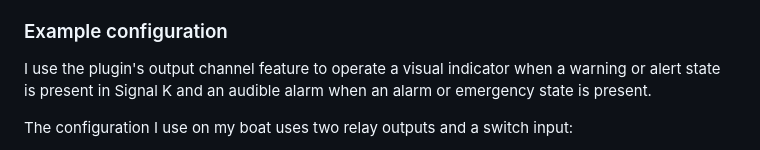
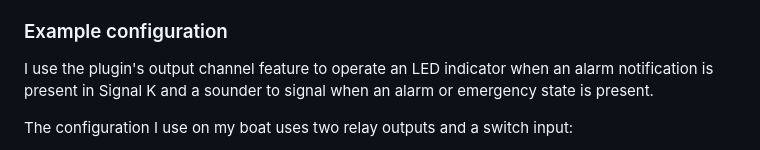
Before and after one commit to pdjr-signalk/pdjr-skplugin-alarm-manager, a Markdown page: README.md, the part around the change. Drawn GitHub-style.

```diff
--- a/README.md
+++ b/README.md
@@ -166,9 +166,9 @@ plugin's JSON configuration file.
 
 ### Example configuration
 
-I use the plugin's output channel feature to operate a visual indicator
-when a warning or alert state is present in Signal K and an audible alarm
-when an alarm or emergency state is present.
+I use the plugin's output channel feature to operate an LED indicator
+when an alarm notification is present in Signal K and a sounder to
+signal when an alarm or emergency state is present.
 
 The configuration I use on my boat uses two relay outputs and a
 switch input:
```
